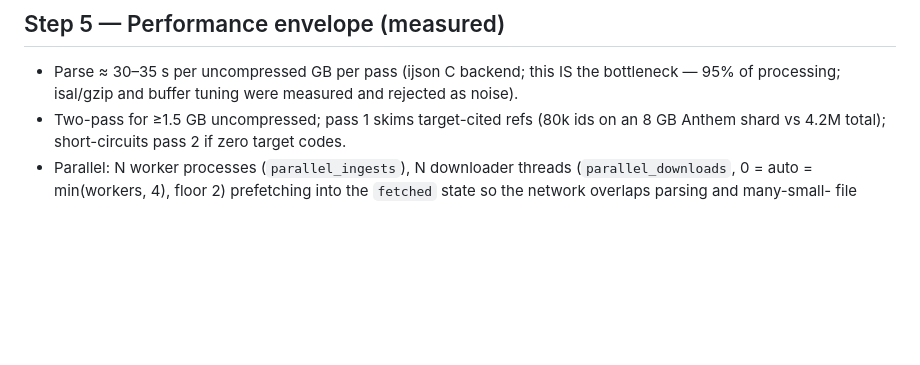
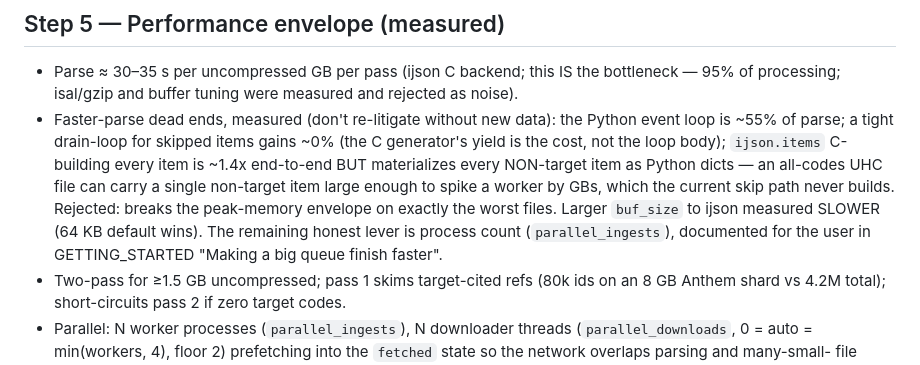
Before and after one commit to PrivatePracticeConsultants/Claudevideo, a Markdown page: docs/AI_HANDOFF.md, the part around the change. Drawn GitHub-style; blank space fills up the shorter version.

```diff
--- a/docs/AI_HANDOFF.md
+++ b/docs/AI_HANDOFF.md
@@ -220,6 +220,17 @@ retry button reachable.
 - Parse ≈ 30–35 s per uncompressed GB per pass (ijson C backend; this IS the
   bottleneck — 95% of processing; isal/gzip and buffer tuning were measured
   and rejected as noise).
+- Faster-parse dead ends, measured (don't re-litigate without new data): the
+  Python event loop is ~55% of parse; a tight drain-loop for skipped items
+  gains ~0% (the C generator's yield is the cost, not the loop body);
+  `ijson.items` C-building every item is ~1.4x end-to-end BUT materializes
+  every NON-target item as Python dicts — an all-codes UHC file can carry a
+  single non-target item large enough to spike a worker by GBs, which the
+  current skip path never builds. Rejected: breaks the peak-memory envelope
+  on exactly the worst files. Larger `buf_size` to ijson measured SLOWER
+  (64 KB default wins). The remaining honest lever is process count
+  (`parallel_ingests`), documented for the user in GETTING_STARTED
+  "Making a big queue finish faster".
 - Two-pass for ≥1.5 GB uncompressed; pass 1 skims target-cited refs (80k ids
   on an 8 GB Anthem shard vs 4.2M total); short-circuits pass 2 if zero
   target codes.
```
Also changed, not shown: GETTING_STARTED.md (+64 -0 lines).
